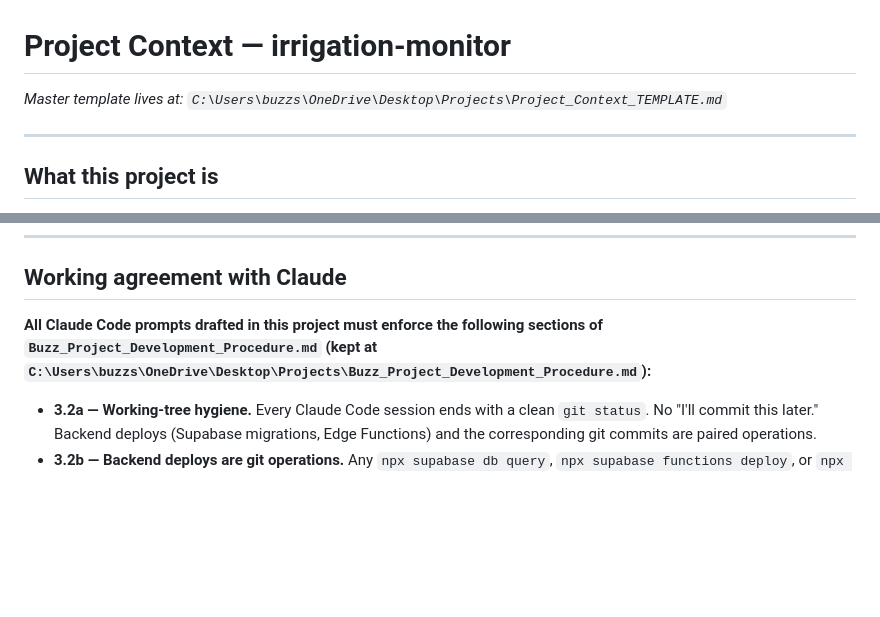
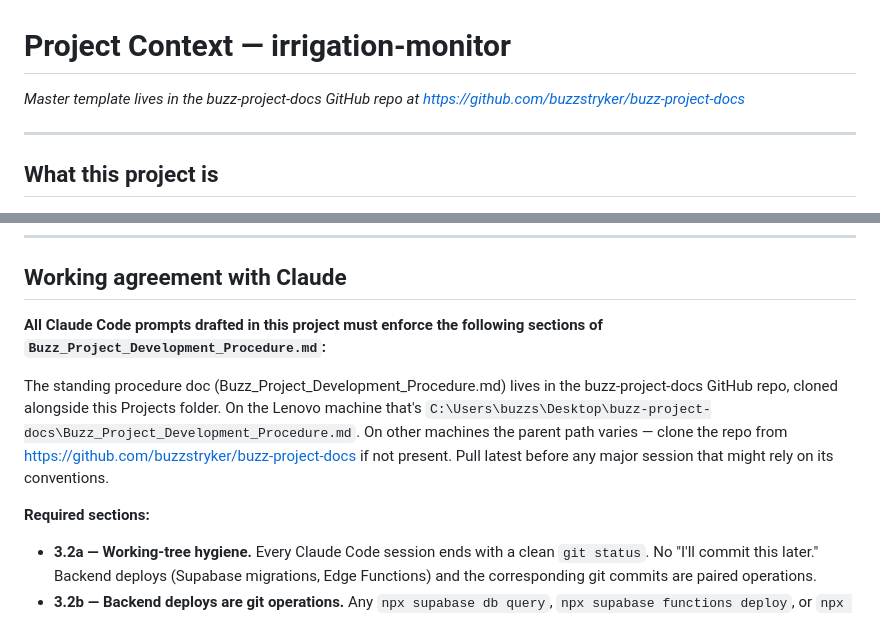
Before and after one commit to buzzstryker/irrigation-monitor, a Markdown page: Project_Context.md, 2 parts joined by grey strips. Drawn GitHub-style; blank space fills up the shorter version.

Commit message:
docs(context): point procedure-doc reference at the new buzz-project-docs repo
Co-Authored-By: Claude Sonnet 4.5 <noreply@anthropic.com>

```diff
--- a/Project_Context.md
+++ b/Project_Context.md
@@ -1,6 +1,6 @@
 # Project Context — irrigation-monitor
 
-*Master template lives at: `C:\Users\buzzs\OneDrive\Desktop\Projects\Project_Context_TEMPLATE.md`*
+*Master template lives in the buzz-project-docs GitHub repo at https://github.com/buzzstryker/buzz-project-docs*
 
 ---
 
@@ -66,7 +66,11 @@ Not yet deployed. Future entries when applicable:
 
 ## Working agreement with Claude
 
-**All Claude Code prompts drafted in this project must enforce the following sections of `Buzz_Project_Development_Procedure.md` (kept at `C:\Users\buzzs\OneDrive\Desktop\Projects\Buzz_Project_Development_Procedure.md`):**
+**All Claude Code prompts drafted in this project must enforce the following sections of `Buzz_Project_Development_Procedure.md`:**
+
+The standing procedure doc (Buzz_Project_Development_Procedure.md) lives in the buzz-project-docs GitHub repo, cloned alongside this Projects folder. On the Lenovo machine that's `C:\Users\buzzs\Desktop\buzz-project-docs\Buzz_Project_Development_Procedure.md`. On other machines the parent path varies — clone the repo from https://github.com/buzzstryker/buzz-project-docs if not present. Pull latest before any major session that might rely on its conventions.
+
+**Required sections:**
 
 - **3.2a — Working-tree hygiene.** Every Claude Code session ends with a clean `git status`. No "I'll commit this later." Backend deploys (Supabase migrations, Edge Functions) and the corresponding git commits are paired operations.
 - **3.2b — Backend deploys are git operations.** Any `npx supabase db query`, `npx supabase functions deploy`, or `npx vercel env add` must be followed by a git commit of the source in the same session.
```
